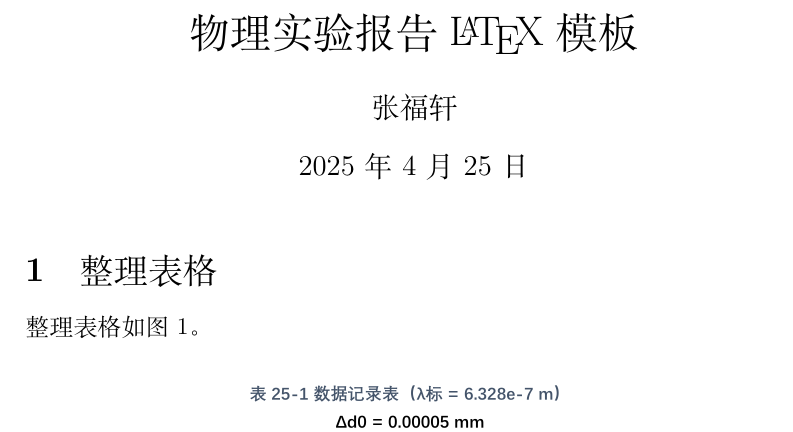
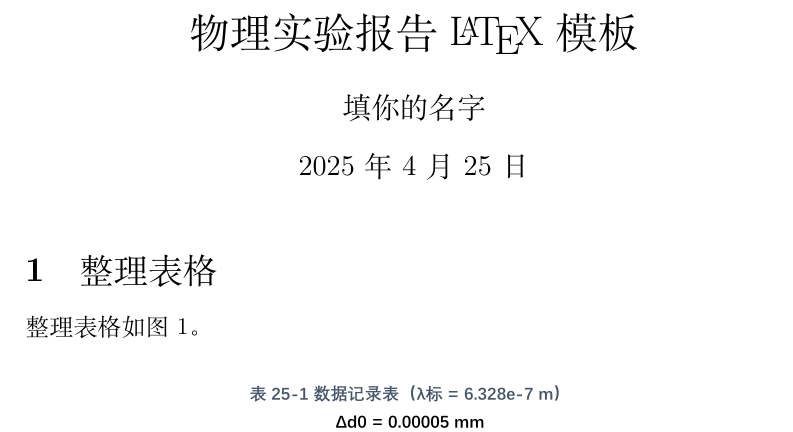
Before and after one commit to HEUOpenResource/heu-icicles, a LaTeX document (大学物理实验/报告 Tex 模板/通用报告模板/物理实验报告计算过程通用模板.tex): part of page 1 of 3, cut so that both start at the same text. Compiled offline with XeLaTeX; a missing font is replaced by an installed copy or a similar font.

Commit message:
Update 物理实验报告计算过程通用模板.tex

```diff
--- a/大学物理实验/报告 Tex 模板/通用报告模板/物理实验报告计算过程通用模板.tex
+++ b/大学物理实验/报告 Tex 模板/通用报告模板/物理实验报告计算过程通用模板.tex
@@ -15,7 +15,7 @@
 \usepackage{datetime} % 用于自定义日期格式
 
 \title{物理实验报告 \LaTeX{} 模板}% 标题
-\author{张福轩}
+\author{填你的名字}
 % 设置中文日期格式
 \renewcommand{\today}{\number\year 年 \number\month 月 \number\day 日}
 
```
